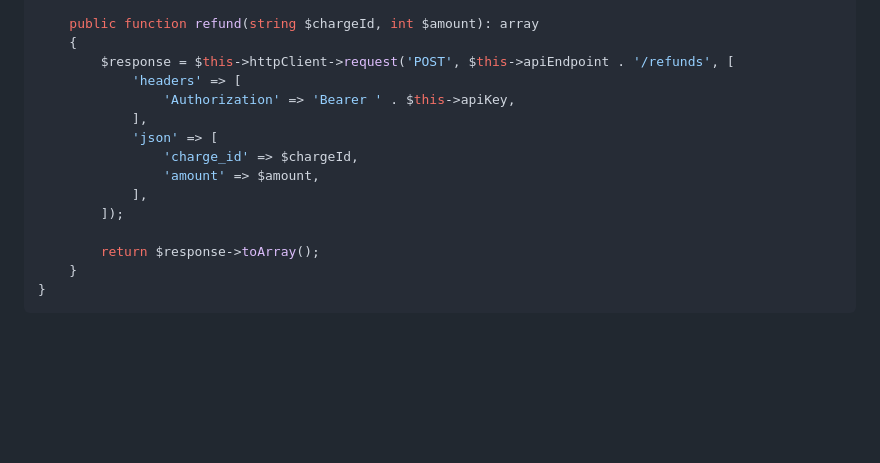
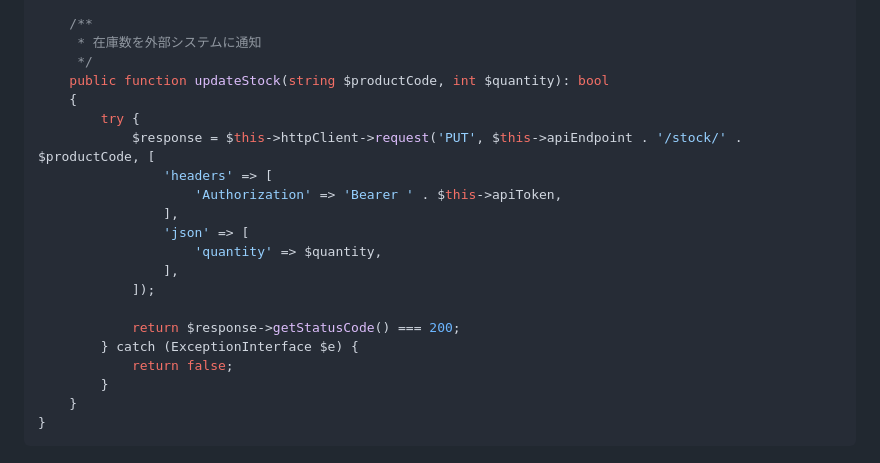
Before and after one commit to kurozumi/zenn, a Markdown page: articles/eccube-symfony-techniques.md, the part around one of its changes. GitHub-like rendering; blank space fills up the shorter version.

````diff
--- a/articles/eccube-symfony-techniques.md
+++ b/articles/eccube-symfony-techniques.md
@@ -341,19 +385,25 @@ class PaymentApiClient
         }
     }
 
-    public function refund(string $chargeId, int $amount): array
+    /**
+     * 在庫数を外部システムに通知
+     */
+    public function updateStock(string $productCode, int $quantity): bool
     {
-        $response = $this->httpClient->request('POST', $this->apiEndpoint . '/refunds', [
-            'headers' => [
-                'Authorization' => 'Bearer ' . $this->apiKey,
-            ],
-            'json' => [
-                'charge_id' => $chargeId,
-                'amount' => $amount,
-            ],
-        ]);
+        try {
+            $response = $this->httpClient->request('PUT', $this->apiEndpoint . '/stock/' . $productCode, [
+                'headers' => [
+                    'Authorization' => 'Bearer ' . $this->apiToken,
+                ],
+                'json' => [
+                    'quantity' => $quantity,
+                ],
+            ]);
 
-        return $response->toArray();
+            return $response->getStatusCode() === 200;
+        } catch (ExceptionInterface $e) {
+            return false;
+        }
     }
 }
 ```
````
Also changed, not shown: other parts of articles/eccube-symfony-techniques.md (+59 -15 lines).
